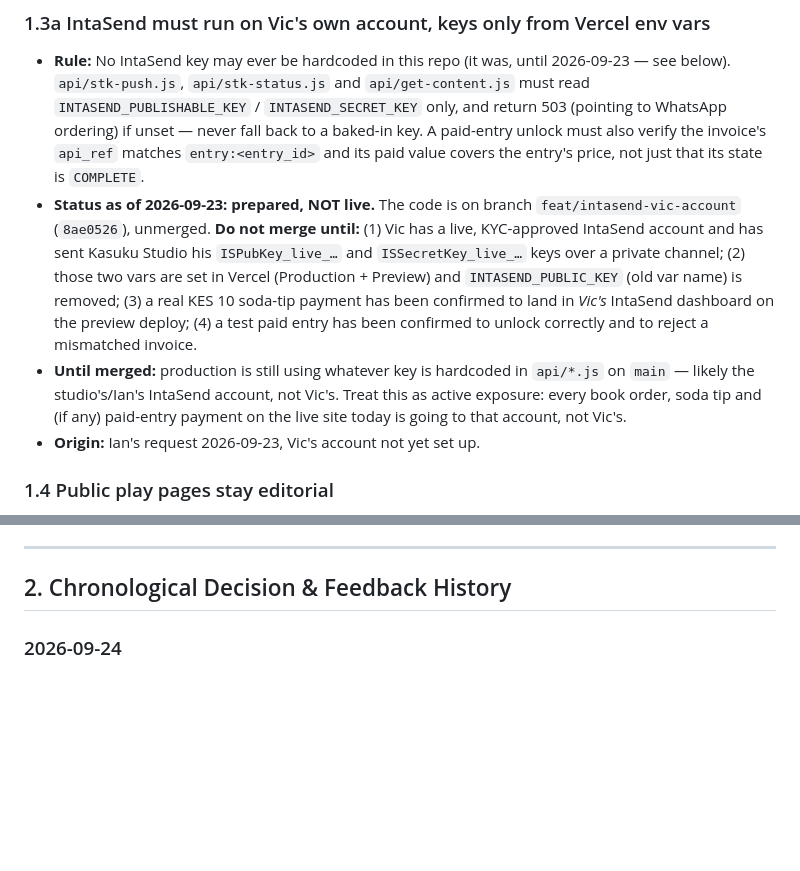
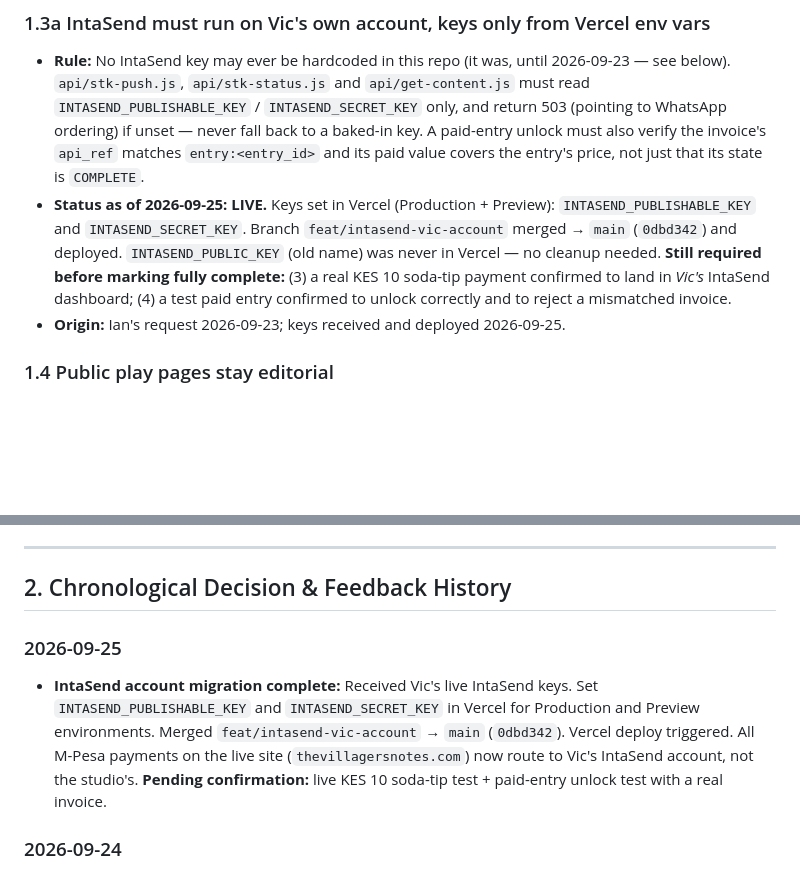
Before and after one commit to IanOchiengAI/the-villagers-notes, a Markdown page: DECISIONS_LOG.md, 2 parts joined by grey strips. Drawn GitHub-style; blank space fills up the shorter version.

```diff
--- a/DECISIONS_LOG.md
+++ b/DECISIONS_LOG.md
@@ -31,9 +31,8 @@
 
 ### 1.3a IntaSend must run on Vic's own account, keys only from Vercel env vars
 - **Rule:** No IntaSend key may ever be hardcoded in this repo (it was, until 2026-09-23 — see below). `api/stk-push.js`, `api/stk-status.js` and `api/get-content.js` must read `INTASEND_PUBLISHABLE_KEY` / `INTASEND_SECRET_KEY` only, and return 503 (pointing to WhatsApp ordering) if unset — never fall back to a baked-in key. A paid-entry unlock must also verify the invoice's `api_ref` matches `entry:<entry_id>` and its paid value covers the entry's price, not just that its state is `COMPLETE`.
-- **Status as of 2026-09-23: prepared, NOT live.** The code is on branch `feat/intasend-vic-account` (`8ae0526`), unmerged. **Do not merge until:** (1) Vic has a live, KYC-approved IntaSend account and has sent Kasuku Studio his `ISPubKey_live_…` and `ISSecretKey_live_…` keys over a private channel; (2) those two vars are set in Vercel (Production + Preview) and `INTASEND_PUBLIC_KEY` (old var name) is removed; (3) a real KES 10 soda-tip payment has been confirmed to land in *Vic's* IntaSend dashboard on the preview deploy; (4) a test paid entry has been confirmed to unlock correctly and to reject a mismatched invoice.
-- **Until merged:** production is still using whatever key is hardcoded in `api/*.js` on `main` — likely the studio's/Ian's IntaSend account, not Vic's. Treat this as active exposure: every book order, soda tip and (if any) paid-entry payment on the live site today is going to that account, not Vic's.
-- **Origin:** Ian's request 2026-09-23, Vic's account not yet set up.
+- **Status as of 2026-09-25: LIVE.** Keys set in Vercel (Production + Preview): `INTASEND_PUBLISHABLE_KEY` and `INTASEND_SECRET_KEY`. Branch `feat/intasend-vic-account` merged → `main` (`0dbd342`) and deployed. `INTASEND_PUBLIC_KEY` (old name) was never in Vercel — no cleanup needed. **Still required before marking fully complete:** (3) a real KES 10 soda-tip payment confirmed to land in *Vic's* IntaSend dashboard; (4) a test paid entry confirmed to unlock correctly and to reject a mismatched invoice.
+- **Origin:** Ian's request 2026-09-23; keys received and deployed 2026-09-25.
 
 ### 1.4 Public play pages stay editorial
 - **Rule:** Public play details stay editorial. Live engagement counters appear only in the Admin Stats dashboard. The share button uses `navigator.share` with a clipboard fallback, there is no frosted-glass nav effect, and the share dropdown uses the classic Twitter name and bird logo.
@@ -71,6 +70,9 @@
 ---
 
 ## 2. Chronological Decision & Feedback History
+
+### 2026-09-25
+- **IntaSend account migration complete:** Received Vic's live IntaSend keys. Set `INTASEND_PUBLISHABLE_KEY` and `INTASEND_SECRET_KEY` in Vercel for Production and Preview environments. Merged `feat/intasend-vic-account` → `main` (`0dbd342`). Vercel deploy triggered. All M-Pesa payments on the live site (`thevillagersnotes.com`) now route to Vic's IntaSend account, not the studio's. **Pending confirmation:** live KES 10 soda-tip test + paid-entry unlock test with a real invoice.
 
 ### 2026-09-24
 - **Vic's feedback (forwarded by Ian):**
```
Also changed, not shown: .agent/state.md (+4 -2 lines).
